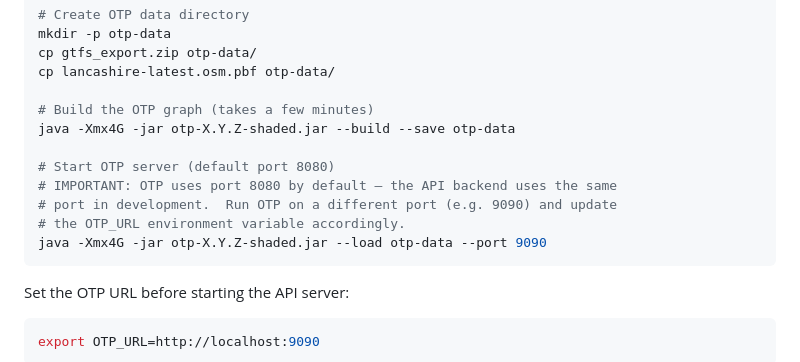
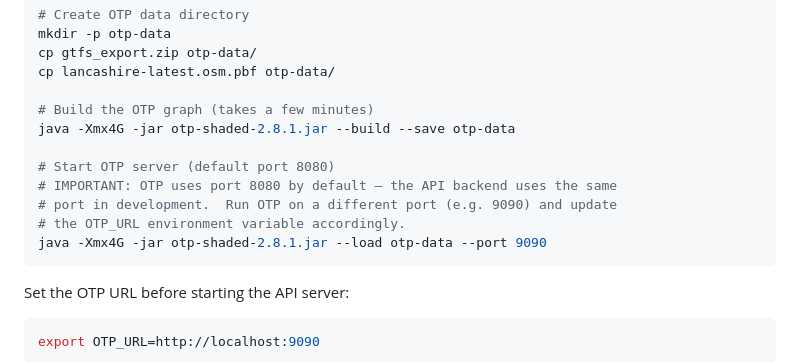
Before and after one commit to sean757/NW-Lancashire-Bus-Network-Digital-Refresh, a Markdown page: readme.md, the part around the change. Drawn GitHub-style.

Commit message:
Update OTP jar version in README

````diff
--- a/readme.md
+++ b/readme.md
@@ -114,13 +114,13 @@ cp gtfs_export.zip otp-data/
 cp lancashire-latest.osm.pbf otp-data/
 
 # Build the OTP graph (takes a few minutes)
-java -Xmx4G -jar otp-X.Y.Z-shaded.jar --build --save otp-data
+java -Xmx4G -jar otp-shaded-2.8.1.jar --build --save otp-data
 
 # Start OTP server (default port 8080)
 # IMPORTANT: OTP uses port 8080 by default — the API backend uses the same
 # port in development.  Run OTP on a different port (e.g. 9090) and update
 # the OTP_URL environment variable accordingly.
-java -Xmx4G -jar otp-X.Y.Z-shaded.jar --load otp-data --port 9090
+java -Xmx4G -jar otp-shaded-2.8.1.jar --load otp-data --port 9090
 ```
 
 Set the OTP URL before starting the API server:
````
